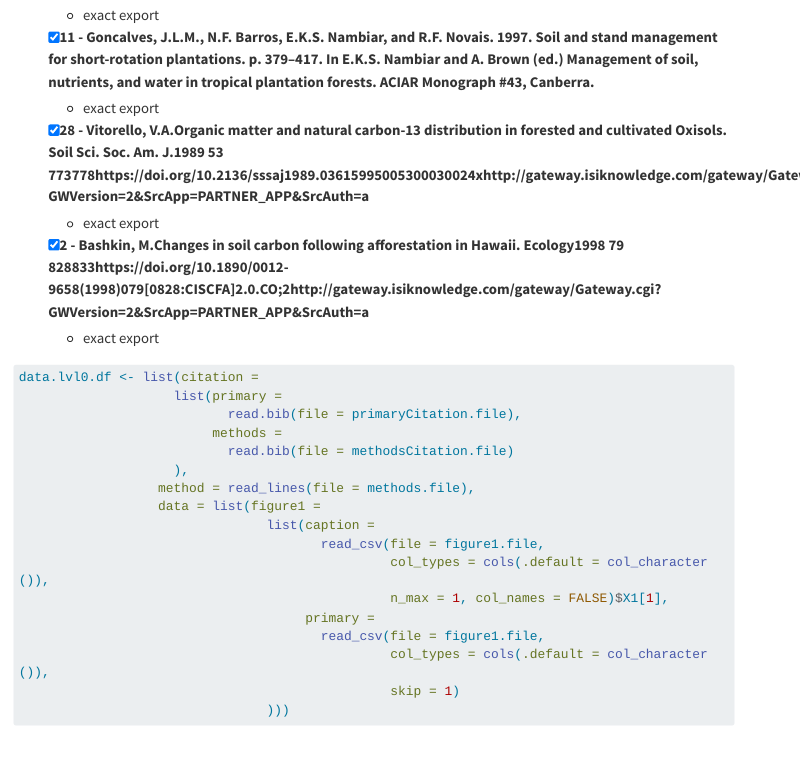
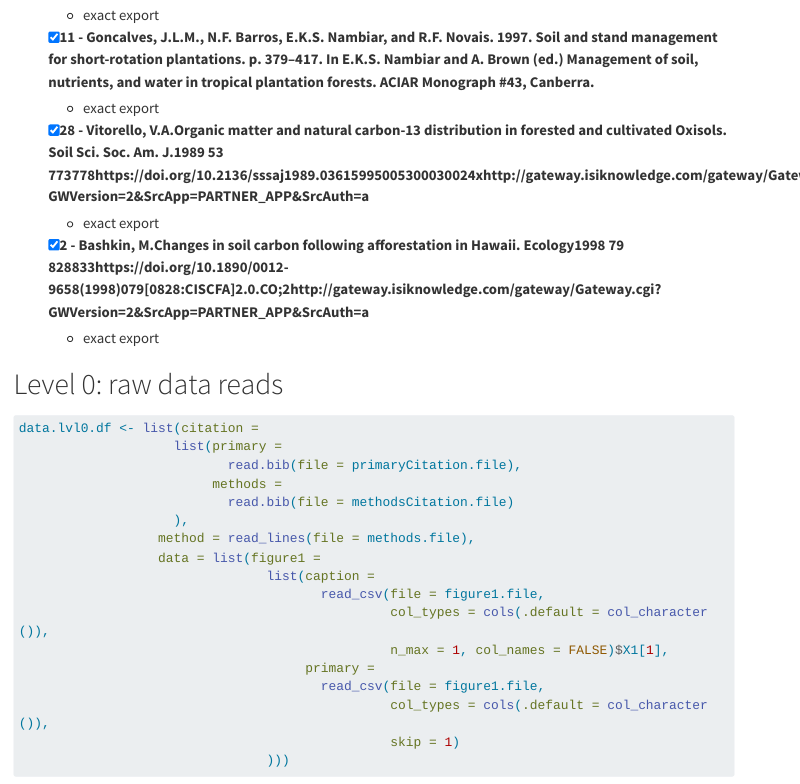
Before and after one commit to ktoddbrown/SoilDRaH, a Quarto document (data/README_Binkley2004.qmd): the page in a window 1100 px wide, from 2600 px down. Rendered offline with R 4.5, knitr and Pandoc in place of Quarto, with nearby package versions; some code elsewhere in the file could not run offline; menus at the side of the page are left out; long lines of code are wrapped.

Commit message:
Update README_Binkley2004.qmd

````diff
--- a/data/README_Binkley2004.qmd
+++ b/data/README_Binkley2004.qmd
@@ -163,6 +163,7 @@ Some citations are missing, those are noted here and how best guess were generat
 - [x] 2 - Bashkin, M.Changes in soil carbon following afforestation in Hawaii. Ecology1998 79 828833https://doi.org/10.1890/0012-9658(1998)079[0828:CISCFA]2.0.CO;2http://gateway.isiknowledge.com/gateway/Gateway.cgi?GWVersion=2&SrcApp=PARTNER_APP&SrcAuth=a
   + exact export
 
+# Level 0: raw data reads
 ```{r readLevel0}
 
 data.lvl0.df <- list(citation =
````
